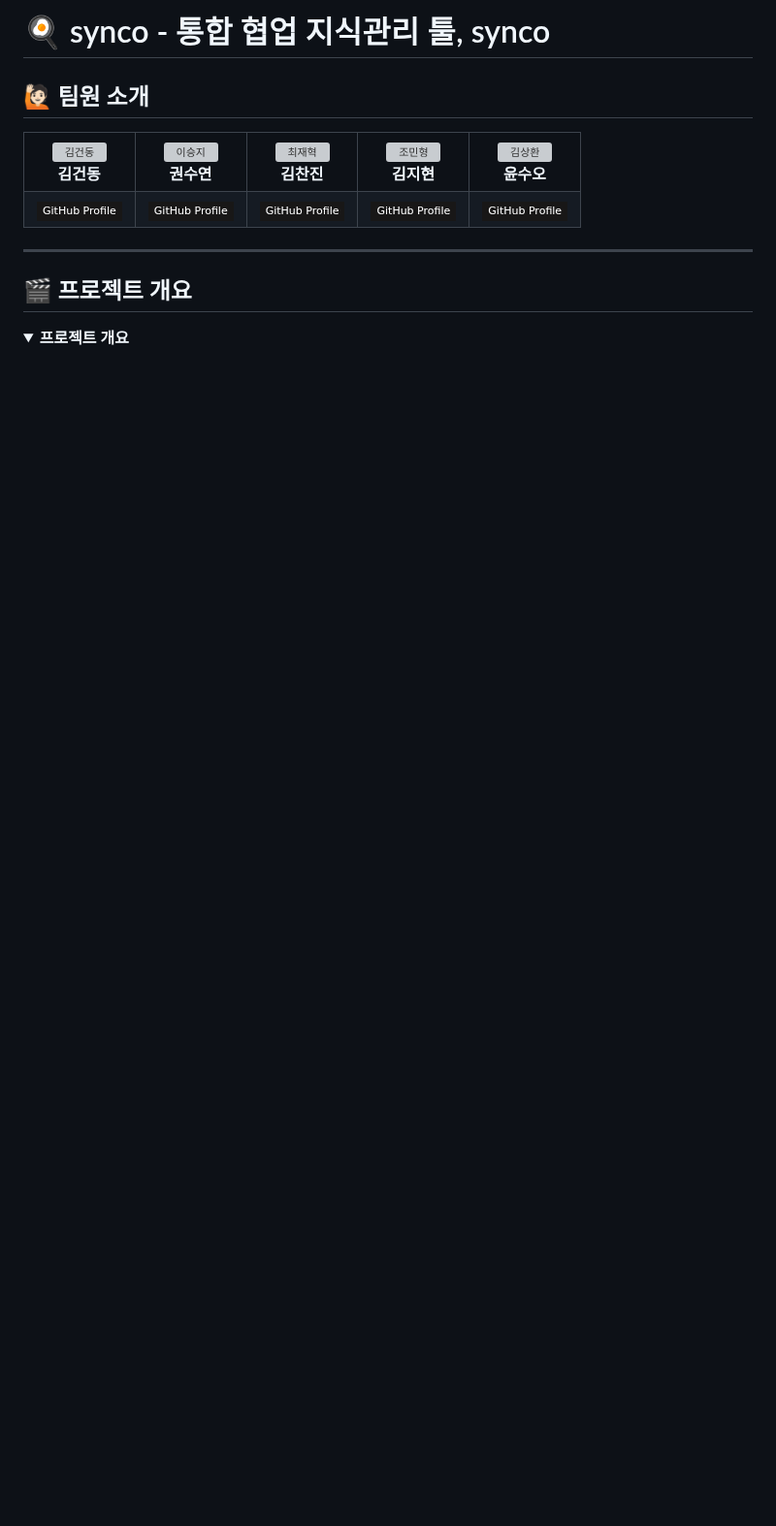
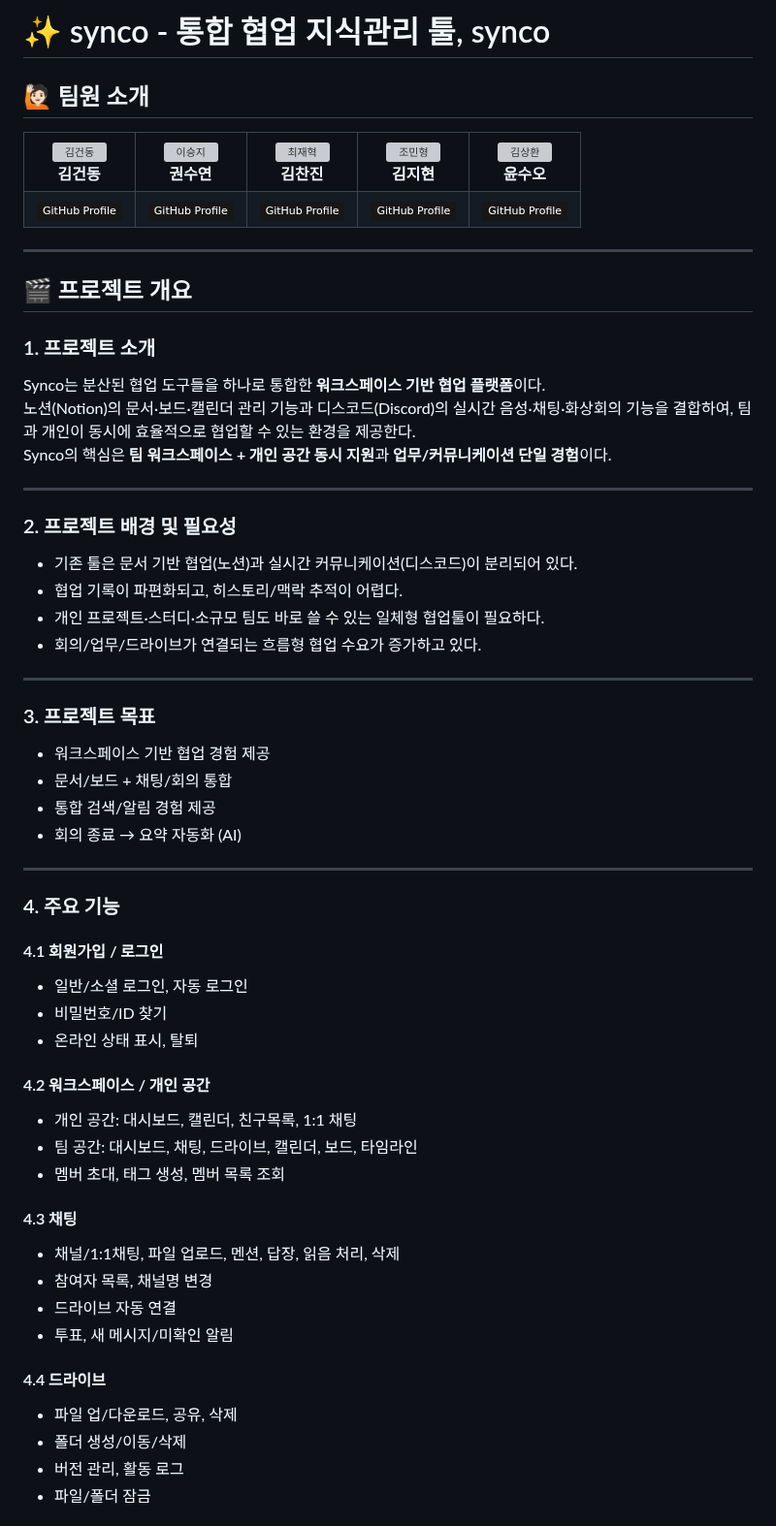
Before and after one commit to beyond-sw-camp/be16-fin-team404-Synco-BE, a Markdown page: README.md, the part around one of its changes. Shown at 97% size. Rendered like a GitHub page; folded sections open; badges without logos; blank space fills up the shorter version; grey boxes are pictures that could not be loaded.

```diff
--- a/README.md
+++ b/README.md
@@ -1,4 +1,4 @@
-# 🍳 synco - 통합 협업 지식관리 툴, synco
+# ✨ synco - 통합 협업 지식관리 툴, synco
 
 ## 🙋🏻 팀원 소개
 
@@ -68,7 +68,51 @@
 
 ---
 ## 🎬 프로젝트 개요
-<details>
-  <summary><b>프로젝트 개요</b></summary>
-</details>
 
+### 1. 프로젝트 소개
+Synco는 분산된 협업 도구들을 하나로 통합한 **워크스페이스 기반 협업 플랫폼**이다.
+노션(Notion)의 문서·보드·캘린더 관리 기능과 디스코드(Discord)의 실시간 음성·채팅·화상회의 기능을 결합하여, 팀과 개인이 동시에 효율적으로 협업할 수 있는 환경을 제공한다.
+Synco의 핵심은 **팀 워크스페이스 + 개인 공간 동시 지원**과 **업무/커뮤니케이션 단일 경험**이다.
+
+---
+
+### 2. 프로젝트 배경 및 필요성
+- 기존 툴은 문서 기반 협업(노션)과 실시간 커뮤니케이션(디스코드)이 분리되어 있다.
+- 협업 기록이 파편화되고, 히스토리/맥락 추적이 어렵다.
+- 개인 프로젝트·스터디·소규모 팀도 바로 쓸 수 있는 일체형 협업툴이 필요하다.
+- 회의/업무/드라이브가 연결되는 흐름형 협업 수요가 증가하고 있다.
+
+---
+
+### 3. 프로젝트 목표
+- 워크스페이스 기반 협업 경험 제공
+- 문서/보드 + 채팅/회의 통합
+- 통합 검색/알림 경험 제공
+- 회의 종료 → 요약 자동화 (AI)
+
+---
+
+### 4. 주요 기능
+
+#### 4.1 회원가입 / 로그인
+- 일반/소셜 로그인, 자동 로그인
+- 비밀번호/ID 찾기
+- 온라인 상태 표시, 탈퇴
+
+#### 4.2 워크스페이스 / 개인 공간
+- 개인 공간: 대시보드, 캘린더, 친구목록, 1:1 채팅
+- 팀 공간: 대시보드, 채팅, 드라이브, 캘린더, 보드, 타임라인
+- 멤버 초대, 태그 생성, 멤버 목록 조회
+
+#### 4.3 채팅
+- 채널/1:1채팅, 파일 업로드, 멘션, 답장, 읽음 처리, 삭제
+- 참여자 목록, 채널명 변경
+- 드라이브 자동 연결
+- 투표, 새 메시지/미확인 알림
+
+#### 4.4 드라이브
+- 파일 업/다운로드, 공유, 삭제
+- 폴더 생성/이동/삭제
+- 버전 관리, 활동 로그
+- 파일/폴더 잠금
+
```
Also changed, not shown: other parts of README.md (+45 -0 lines).
